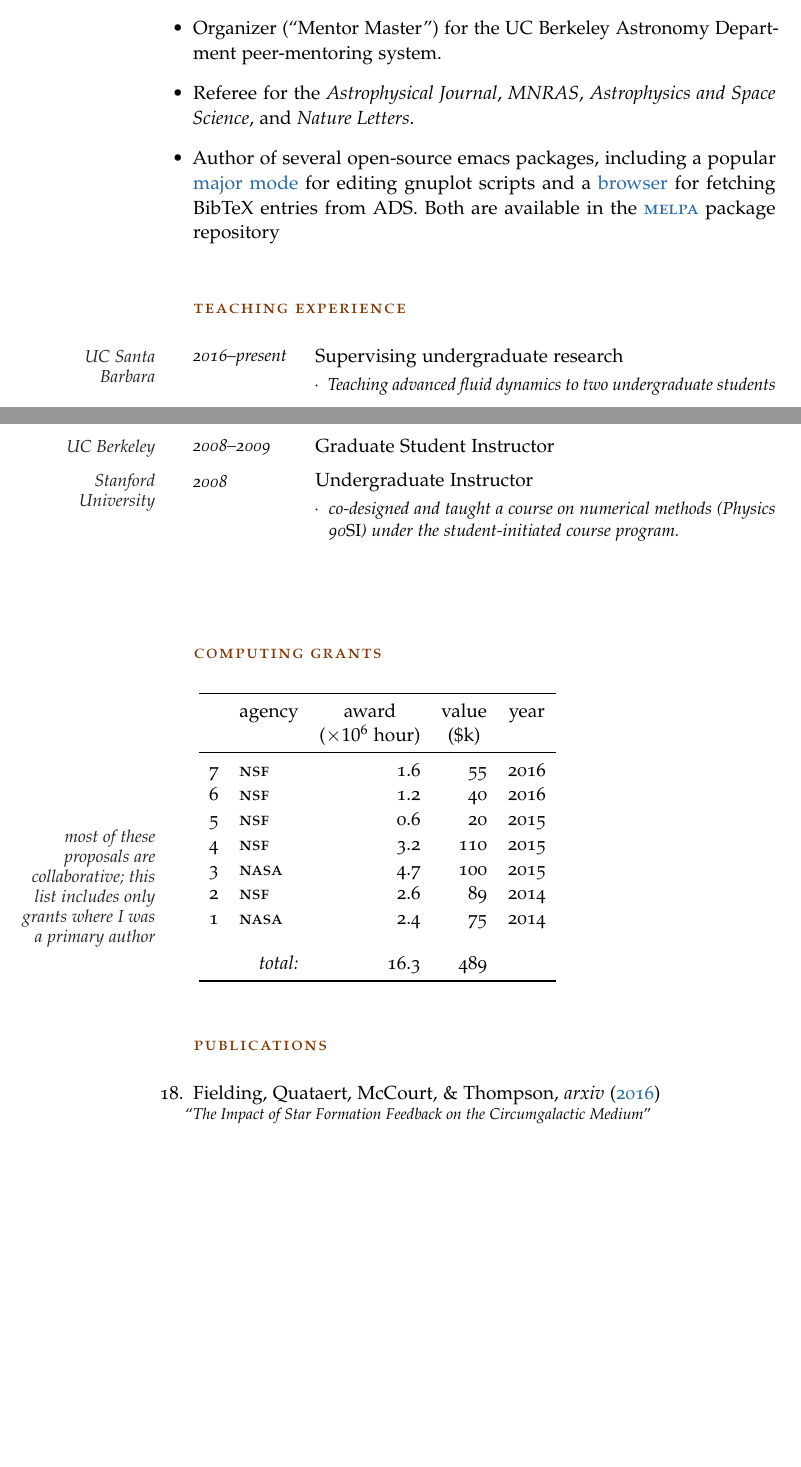
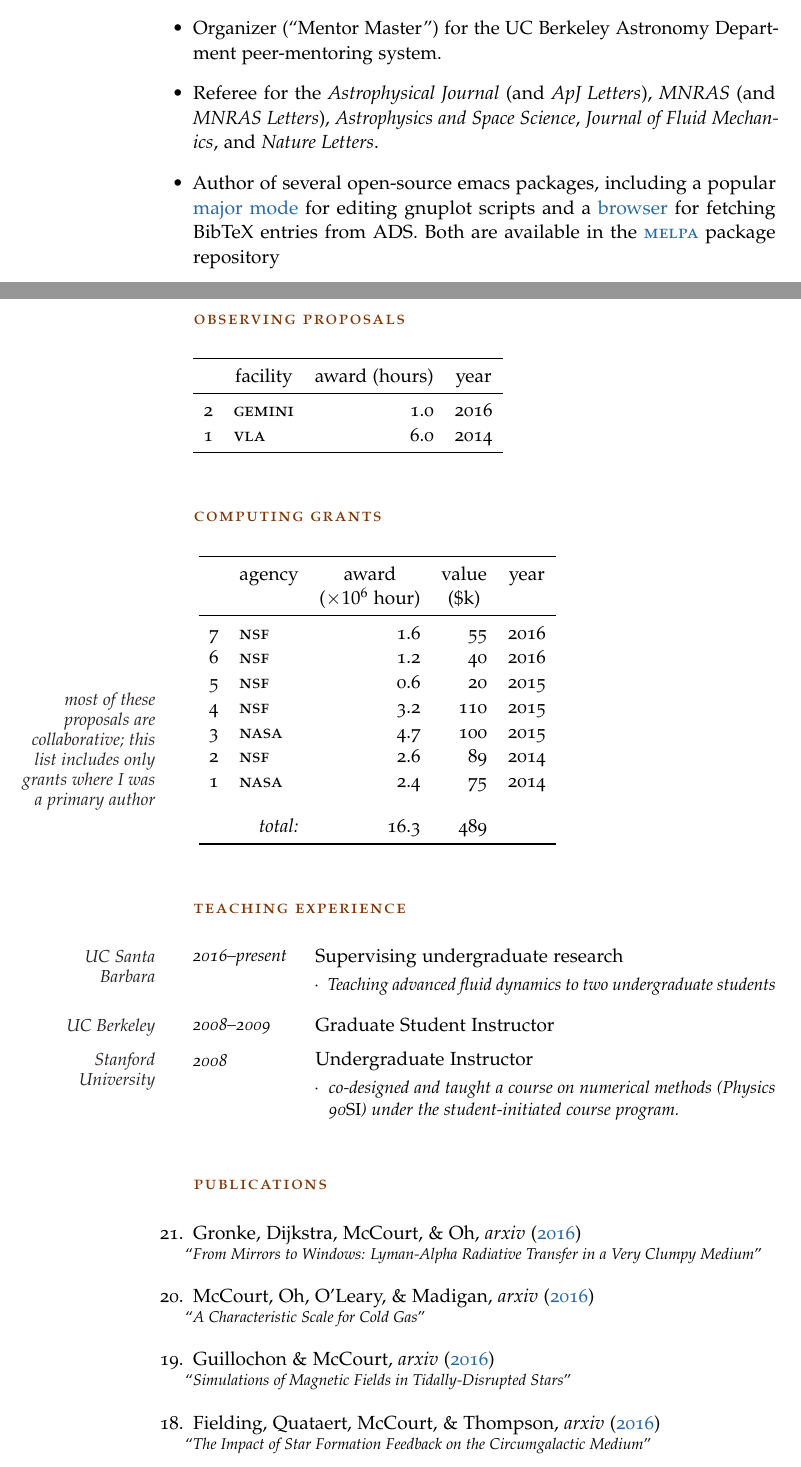
Before and after one commit to mkmcc/mkmcc.github.io, a LaTeX CV (cv/mkmcc-cv.tex, which reads cv/publist.tex, cv/telescopelist.tex): two parts of pages 1 and 2 of 4, joined at a grey line, cut so that both start at the same text, the shorter picture padded with empty space. Compiled offline with pdfLaTeX.

Commit message:
update cv

```diff
--- a/cv/mkmcc-cv.tex
+++ b/cv/mkmcc-cv.tex
@@ -191,9 +191,10 @@
 \item Organizer (``Mentor Master'') for the UC Berkeley Astronomy Department
 peer-mentoring system.
 
-\item Referee for the \textit{Astrophysical Journal}, \textit{MNRAS},
-  \textit{Astrophysics and Space Science}, and \textit{Nature
-    Letters}.
+\item Referee for the \textit{Astrophysical Journal} (and \textit{ApJ
+  Letters}), \textit{MNRAS} (and \textit{MNRAS Letters}),
+  \textit{Astrophysics and Space Science}, \textit{Journal of Fluid
+    Mechanics}, and \textit{Nature Letters}.
 
 \item Author of several open-source emacs packages, including a
   popular
@@ -203,6 +204,24 @@ peer-mentoring system.
   fetching BibTeX entries from ADS. Both are available in the
   \href{https://melpa.org/#/}{\textsc{melpa}} package repository
 \end{itemize}
+
+
+%%%%%%%%%%%%%%%%%%%%%%%%%%%%%%%%%%%%%%%%%%%%%%%%%%%%%%%%%%%%%%%%%%%%%%%%%%%%%%%%
+%% telescope time
+%%
+\cvsection{Observing Proposals}
+
+\input{telescopelist}
+
+
+%%%%%%%%%%%%%%%%%%%%%%%%%%%%%%%%%%%%%%%%%%%%%%%%%%%%%%%%%%%%%%%%%%%%%%%%%%%%%%%%
+%% computing grants
+%%
+\cvsection{Computing Grants}
+
+\MarginText{most of these proposals are collaborative; this list
+  includes only grants where I was a primary author}
+\input{computinglist}
 
 
 %%%%%%%%%%%%%%%%%%%%%%%%%%%%%%%%%%%%%%%%%%%%%%%%%%%%%%%%%%%%%%%%%%%%%%%%%%%%%%%%
@@ -227,18 +246,6 @@ peer-mentoring system.
   \item co-designed and taught a course on numerical methods (Physics
     90\textsc{SI}) under the student-initiated course program.
 \end{innerlist}
-
-\end{cv}
-
-
-%%%%%%%%%%%%%%%%%%%%%%%%%%%%%%%%%%%%%%%%%%%%%%%%%%%%%%%%%%%%%%%%%%%%%%%%%%%%%%%%
-%% computing grants
-%%
-\cvsection{Computing Grants}
-
-\MarginText{most of these proposals are collaborative; this list
-  includes only grants where I was a primary author}
-\input{computinglist}
 
 
 %%%%%%%%%%%%%%%%%%%%%%%%%%%%%%%%%%%%%%%%%%%%%%%%%%%%%%%%%%%%%%%%%%%%%%%%%%%%%%%%
--- a/cv/publist.tex
+++ b/cv/publist.tex
@@ -1,5 +1,14 @@
 \begin{pubnumerate}
 %
+\item \begin{minipage}[t]{\textwidth} Gronke, Dijkstra, McCourt, \& Oh, \textit{arxiv} (\href{http://adsabs.harvard.edu/abs/2016arXiv161101161G}{2016})\\
+  \papertitle{{From Mirrors to Windows: Lyman-Alpha Radiative Transfer in a Very Clumpy Medium}}\end{minipage}
+
+\item \begin{minipage}[t]{\textwidth} McCourt, Oh, O'Leary, \& Madigan, \textit{arxiv} (\href{http://adsabs.harvard.edu/abs/2016arXiv161001164M}{2016})\\
+  \papertitle{{A Characteristic Scale for Cold Gas}}\end{minipage}
+
+\item \begin{minipage}[t]{\textwidth} Guillochon \& McCourt, \textit{arxiv} (\href{http://adsabs.harvard.edu/abs/2016arXiv160908160G}{2016})\\
+  \papertitle{{Simulations of Magnetic Fields in Tidally-Disrupted Stars}}\end{minipage}
+
 \item \begin{minipage}[t]{\textwidth} Fielding, Quataert, McCourt, \& Thompson, \textit{arxiv} (\href{http://adsabs.harvard.edu/abs/2016arXiv160606734F}{2016})\\
   \papertitle{{The Impact of Star Formation Feedback on the Circumgalactic Medium}}\end{minipage}
 
--- /dev/null
+++ b/cv/telescopelist.tex
@@ -0,0 +1,10 @@
+\begin{tabular}{rlrr}
+
+\toprule & \multicolumn{1}{c}{facility} & \multicolumn{1}{c}{award (hours)}  & \multicolumn{1}{c}{year} \\
+\midrule
+
+2  &  \textsc{\MakeTextLowercase{Gemini}}  &  1.0  &  2016\\
+
+1  &  \textsc{\MakeTextLowercase{VLA}}  &  6.0  &  2014\\
+
+\bottomrule\end{tabular}
```
Also changed, not shown: cv/talklist.tex (+12 -2 lines), cv/mkmcc-cv.pdf, cv/mkmcc-cv.tex (8 more changed lines), 2 other files.
